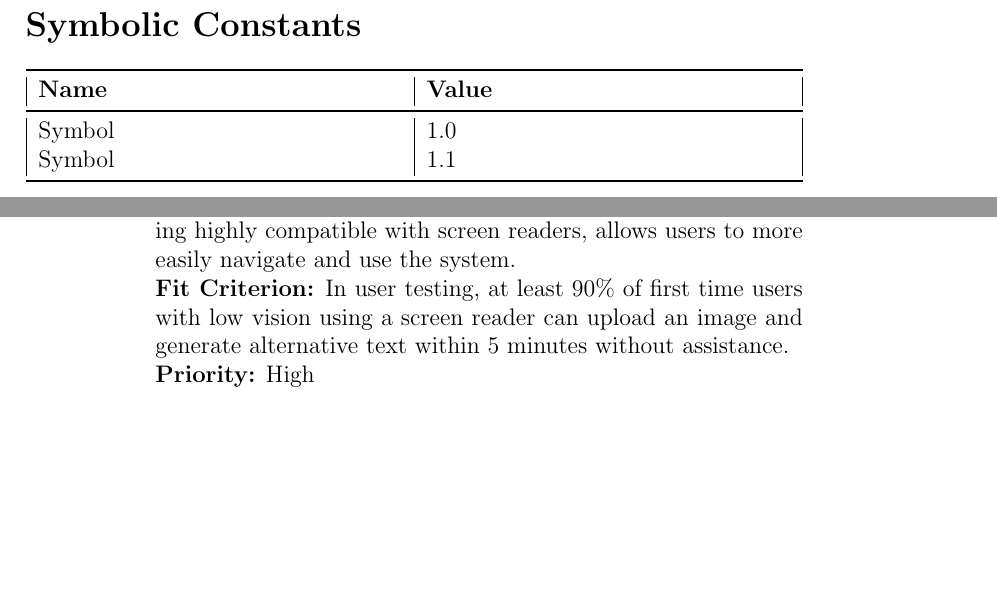
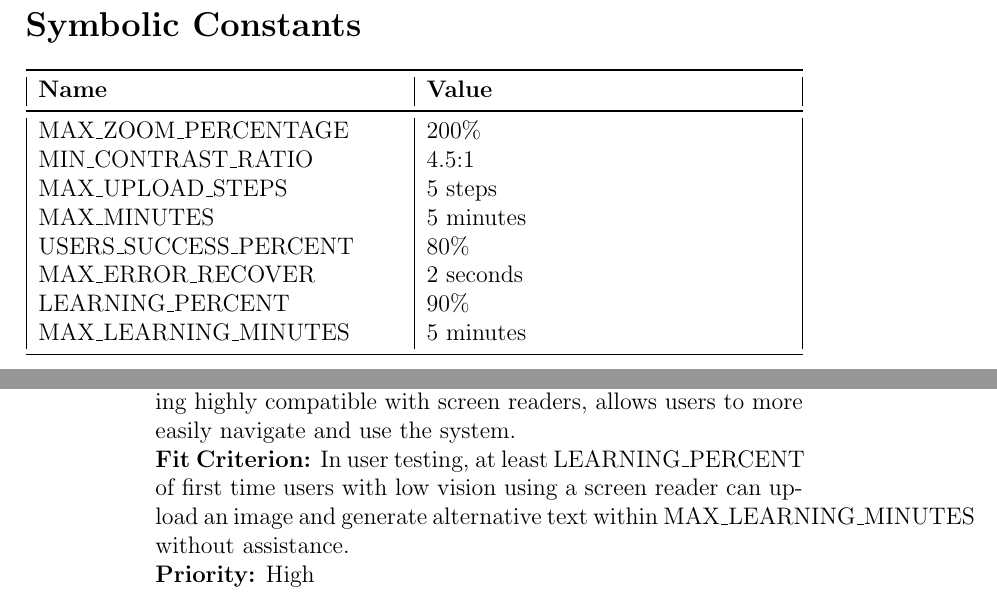
Before and after one commit to 4G06-CAPSTONE-2025/Reading4All, a LaTeX document (docs/SRS-Volere/SRS.tex): two parts of pages 6 and 29 of 51, joined at a grey line, cut so that both start at the same text, the shorter picture padded with empty space. Compiled offline with pdfLaTeX.

Commit message:
Added Symbolic Symbols

```diff
--- a/docs/SRS-Volere/SRS.tex
+++ b/docs/SRS-Volere/SRS.tex
@@ -53,8 +53,16 @@
 \begin{tabularx}{\textwidth}{|X|X|}
 \toprule {\textbf{Name}} & {\textbf{Value}}\\
 \midrule
-Symbol & 1.0 \\
-Symbol & 1.1 \\
+MAX\_ZOOM\_PERCENTAGE & 200\%\\
+MIN\_CONTRAST\_RATIO & 4.5:1\\
+MAX\_UPLOAD\_STEPS & 5 steps\\
+MAX\_MINUTES & 5 minutes\\
+USERS\_SUCCESS\_PERCENT & 80\%\\
+MAX\_ERROR\_RECOVER & 2 seconds \\
+LEARNING\_PERCENT & 90\% \\
+MAX\_LEARNING\_MINUTES & 5 minutes \\
+
+
 \bottomrule
 \end{tabularx}
 
@@ -564,7 +572,7 @@ The diagram below shows the components within the system and how they connect. T
 \begin{enumerate}[label=UHR-LR \arabic*., wide=0pt, leftmargin=*]
 \item \emph{The system must be easy for low-vision users to learn and operate with screen readers.}\\[2mm]
     {\bf Rationale:} The system should be intuitive for users with low vision to use without prior training. Additionally, the system being highly compatible with screen readers, allows users to more easily navigate and use the system.  \\
-    {\bf Fit Criterion:} In user testing, at least 90\% of first time users with low vision using a screen reader can upload an image and generate alternative text within 5 minutes without assistance. \\
+    {\bf Fit Criterion:} In user testing, at least LEARNING\_PERCENT of first time users with low vision using a screen reader can upload an image and generate alternative text within MAX\_LEARNING\_MINUTES without assistance. \\
     {\bf Priority:} High
 \end{enumerate}
 
```
Also changed, not shown: docs/SRS-Volere/SRS.tex (16 more changed lines).
